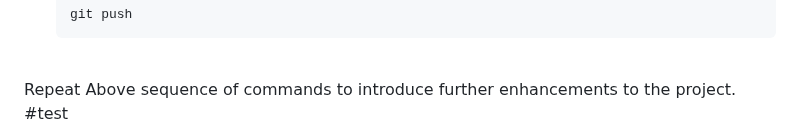
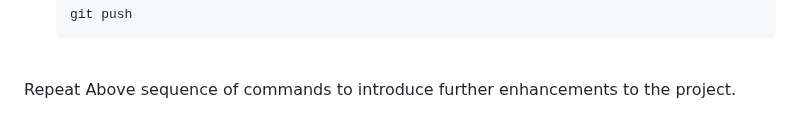
Before and after one commit to SharadaShehan/Airline_Reservation_System, a Markdown page: README.md, the part around the change. Drawn GitHub-style.

Commit message:
test rule

```diff
--- a/README.md
+++ b/README.md
@@ -174,5 +174,3 @@ Recommended Node version : `Node 18.17.1`
 
 <br>
 Repeat Above sequence of commands to introduce further enhancements to the project.
-
-#test
```
